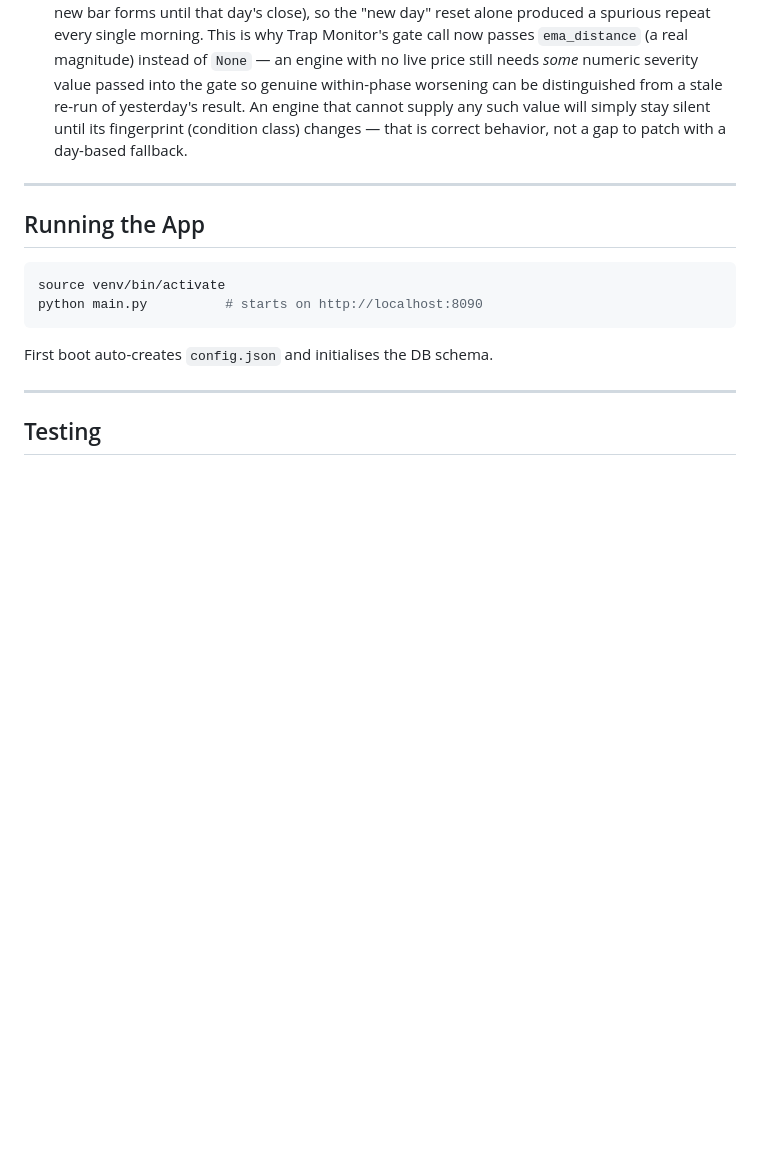
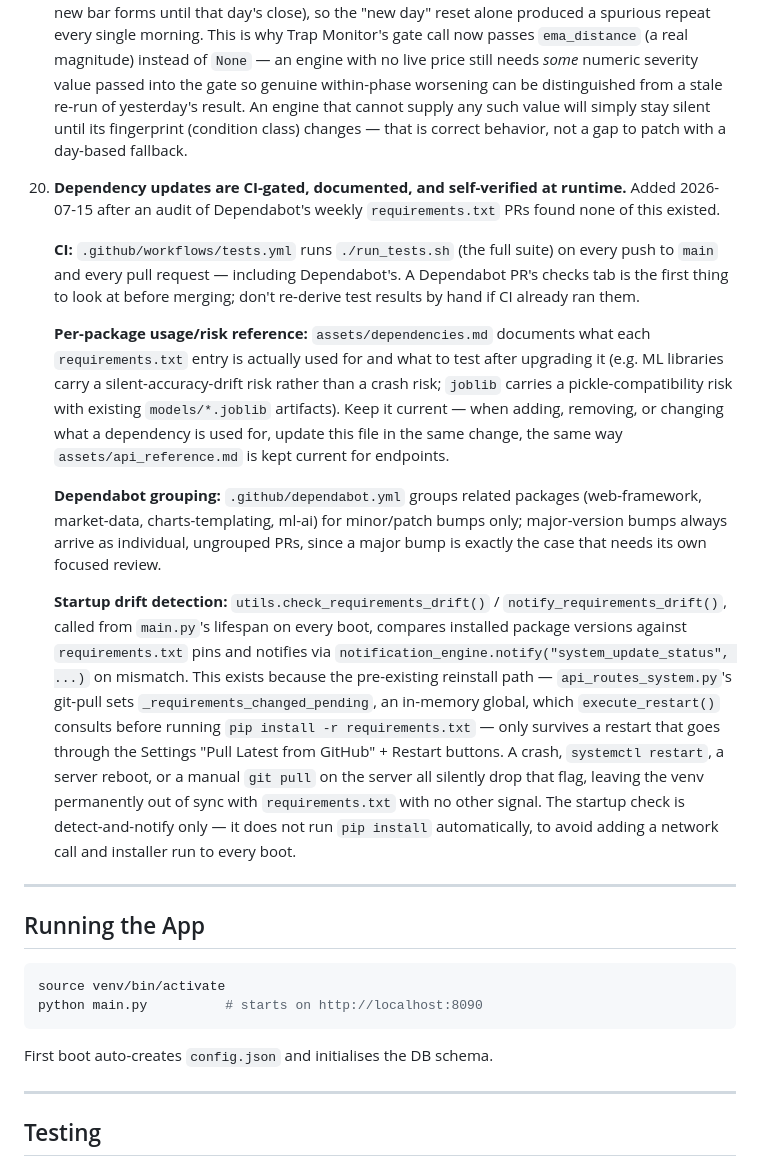
Before and after one commit to edward-dev23/Quantitative-Analysis-Project, a Markdown page: AGENTS.md, the part around the change. Rendered like a GitHub page; blank space fills up the shorter version.

Commit message:
docs: update AGENTS.md with CI and dependency management details

```diff
--- a/AGENTS.md
+++ b/AGENTS.md
@@ -346,6 +346,16 @@ Schema changes must go through `db_schema.py:init_db()` (new tables) and `db_sch
 
     Found 2026-07-08: an earlier version of the gate treated "no dedup row yet for today's UTC date" as sufficient reason to fire, regardless of whether the underlying score/price had changed since the alert last fired. Proof from `system_notifications`: a Trap Monitor alert for META fired at 07:00 UTC on five consecutive trading days with byte-for-byte identical text (same RSI, same EMA distance) — the daily scan was genuinely fresh, but was scoring an unchanged EOD daily bar (no new bar forms until that day's close), so the "new day" reset alone produced a spurious repeat every single morning. This is why Trap Monitor's gate call now passes `ema_distance` (a real magnitude) instead of `None` — an engine with no live price still needs *some* numeric severity value passed into the gate so genuine within-phase worsening can be distinguished from a stale re-run of yesterday's result. An engine that cannot supply any such value will simply stay silent until its fingerprint (condition class) changes — that is correct behavior, not a gap to patch with a day-based fallback.
 
+20. **Dependency updates are CI-gated, documented, and self-verified at runtime.** Added 2026-07-15 after an audit of Dependabot's weekly `requirements.txt` PRs found none of this existed.
+
+    **CI:** `.github/workflows/tests.yml` runs `./run_tests.sh` (the full suite) on every push to `main` and every pull request — including Dependabot's. A Dependabot PR's checks tab is the first thing to look at before merging; don't re-derive test results by hand if CI already ran them.
+
+    **Per-package usage/risk reference:** `assets/dependencies.md` documents what each `requirements.txt` entry is actually used for and what to test after upgrading it (e.g. ML libraries carry a silent-accuracy-drift risk rather than a crash risk; `joblib` carries a pickle-compatibility risk with existing `models/*.joblib` artifacts). Keep it current — when adding, removing, or changing what a dependency is used for, update this file in the same change, the same way `assets/api_reference.md` is kept current for endpoints.
+
+    **Dependabot grouping:** `.github/dependabot.yml` groups related packages (web-framework, market-data, charts-templating, ml-ai) for minor/patch bumps only; major-version bumps always arrive as individual, ungrouped PRs, since a major bump is exactly the case that needs its own focused review.
+
+    **Startup drift detection:** `utils.check_requirements_drift()` / `notify_requirements_drift()`, called from `main.py`'s lifespan on every boot, compares installed package versions against `requirements.txt` pins and notifies via `notification_engine.notify("system_update_status", ...)` on mismatch. This exists because the pre-existing reinstall path — `api_routes_system.py`'s git-pull sets `_requirements_changed_pending`, an in-memory global, which `execute_restart()` consults before running `pip install -r requirements.txt` — only survives a restart that goes through the Settings "Pull Latest from GitHub" + Restart buttons. A crash, `systemctl restart`, a server reboot, or a manual `git pull` on the server all silently drop that flag, leaving the venv permanently out of sync with `requirements.txt` with no other signal. The startup check is detect-and-notify only — it does not run `pip install` automatically, to avoid adding a network call and installer run to every boot.
+
 ---
 
 ## Running the App
```
